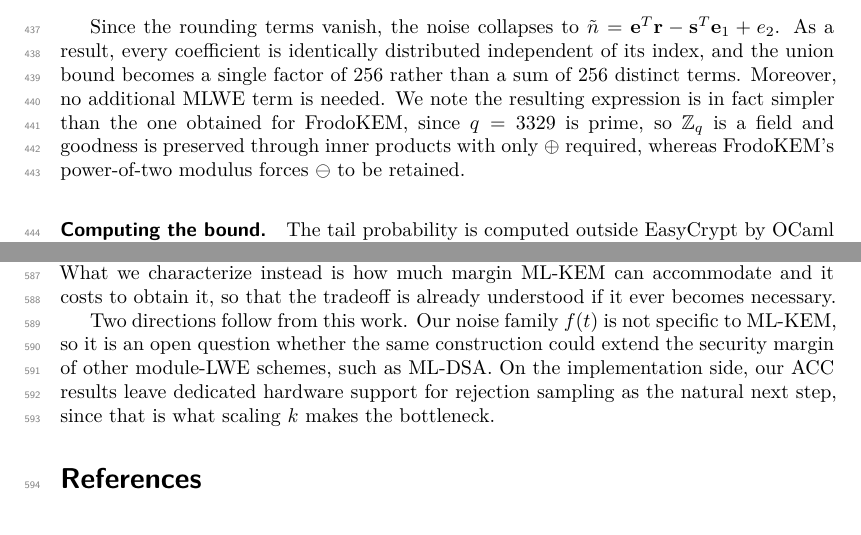
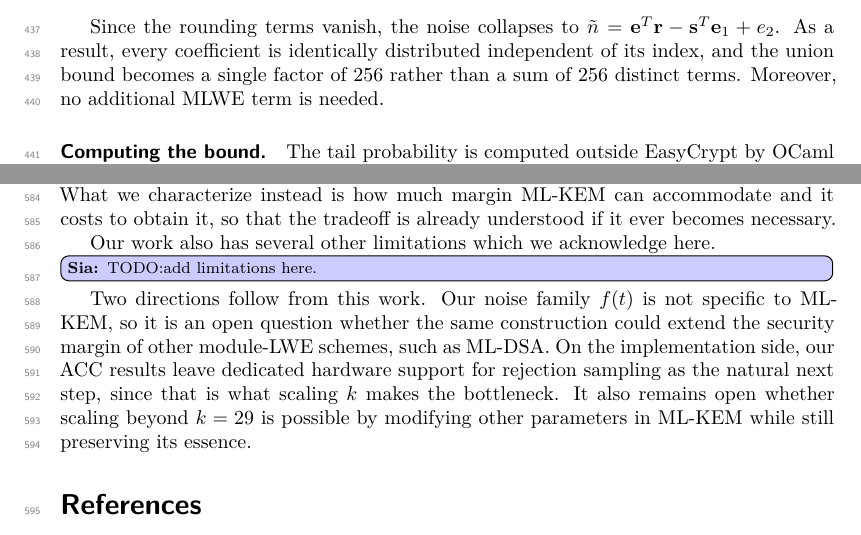
Before and after one commit to cryptojedi/kaiburr, a LaTeX document (paper/kaiburr.tex, which reads paper/discussion.tex, paper/verification.tex): two parts of pages 13 and 18 of 18, joined at a grey line, cut so that both start at the same text. Compiled offline with XeLaTeX.

Commit message:
minor edits

```diff
--- a/paper/discussion.tex
+++ b/paper/discussion.tex
@@ -49,7 +49,11 @@ are currently necessary. Considering the relative stability of lattice cryptanal
 the magnitude that would require such parameter sets in the near future. What we characterize instead is how much margin ML-KEM can
 accommodate and it costs to obtain it, so that the tradeoff is already understood if it ever becomes necessary.
 
+Our work also has several other limitations which we acknowledge here.
+\sia{TODO:add limitations here.}
+
 Two directions follow from this work. Our noise family $f(t)$ is not specific to ML-KEM, so it is an open question whether
 the same construction could extend the security margin of other module-LWE schemes, such as ML-DSA. On the implementation
 side, our ACC results leave dedicated hardware support for rejection sampling as the natural next step, since that is what
-scaling $k$ makes the bottleneck.
+scaling $k$ makes the bottleneck. It also remains open whether scaling beyond $k=29$ is possible by modifying
+other parameters in ML-KEM while still preserving its essence.
--- a/paper/verification.tex
+++ b/paper/verification.tex
@@ -29,9 +29,7 @@ property of the noise family $f(t)$ the proof uses is that it is ``good'' in the
 Since the rounding terms vanish, the noise
 collapses to $\tilde{n} = \mathbf{e}^T\mathbf{r} - \mathbf{s}^T\mathbf{e}_1 + e_2$. As a result, every coefficient is identically distributed independent of its
 index, and the union bound becomes a single factor of $256$ rather than a sum of $256$ distinct terms. Moreover, no additional
-MLWE term is needed. We note the resulting expression is in fact simpler than the one obtained for FrodoKEM, since
-$q=3329$ is prime, so $\mathbb{Z}_q$ is a field and goodness is preserved through inner products with only $\oplus$
-required, whereas FrodoKEM's power-of-two modulus forces $\ominus$ to be retained.
+MLWE term is needed.
 
 \paragraph{Computing the bound.}
 The tail probability is computed outside EasyCrypt by OCaml code that mirrors the
```
Also changed, not shown: paper/implementation.tex (+1 -1 lines), paper/discussion.tex (4 more changed lines), paper/verification.tex (4 more changed lines).
